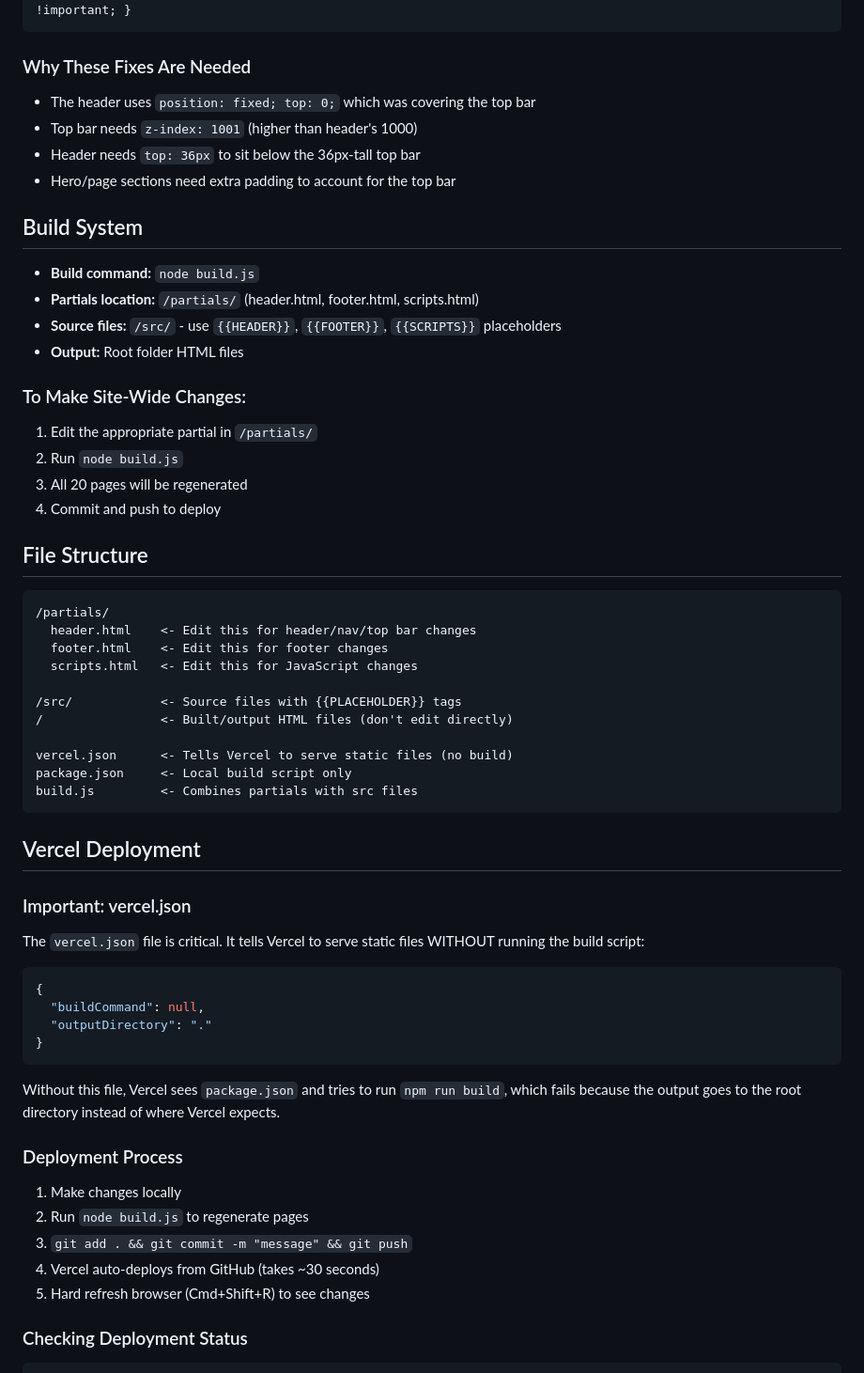
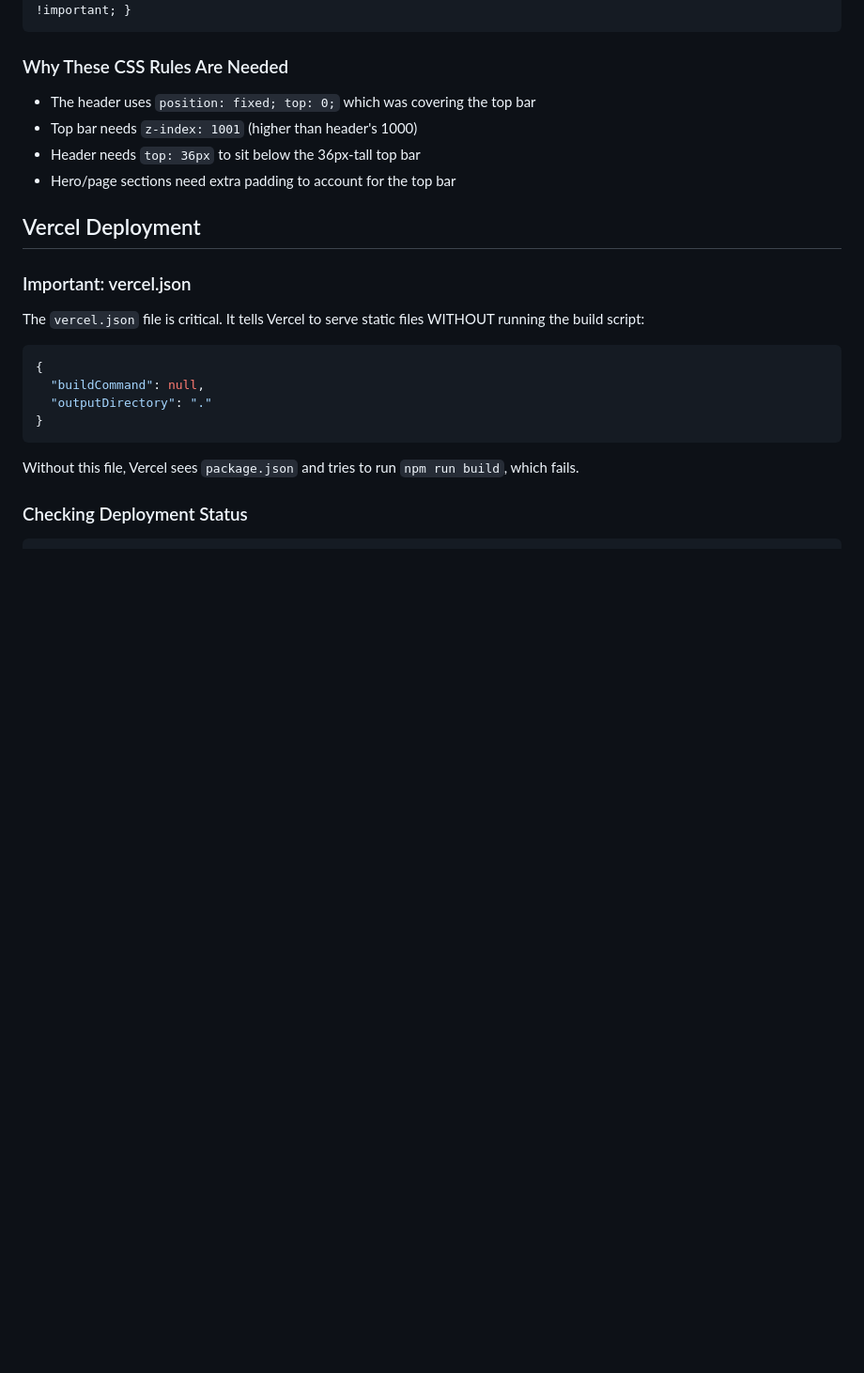
Before and after one commit to guthub-jason-gt/unbiasedmedicareadvisor, a Markdown page: CLAUDE.md, the part around one of its changes. Shown at 94% size. Rendered like a GitHub page; blank space fills up the shorter version.

````diff
--- a/CLAUDE.md
+++ b/CLAUDE.md
@@ -38,38 +59,11 @@ This means:
 .hero, .page-header, .guide-header { padding-top: calc(var(--header-height, 80px) + 36px + 2rem) !important; }
 ```
 
-### Why These Fixes Are Needed
+### Why These CSS Rules Are Needed
 - The header uses `position: fixed; top: 0;` which was covering the top bar
 - Top bar needs `z-index: 1001` (higher than header's 1000)
 - Header needs `top: 36px` to sit below the 36px-tall top bar
 - Hero/page sections need extra padding to account for the top bar
-
-## Build System
-- **Build command:** `node build.js`
-- **Partials location:** `/partials/` (header.html, footer.html, scripts.html)
-- **Source files:** `/src/` - use `{{HEADER}}`, `{{FOOTER}}`, `{{SCRIPTS}}` placeholders
-- **Output:** Root folder HTML files
-
-### To Make Site-Wide Changes:
-1. Edit the appropriate partial in `/partials/`
-2. Run `node build.js`
-3. All 20 pages will be regenerated
-4. Commit and push to deploy
-
-## File Structure
-```
-/partials/
-  header.html    <- Edit this for header/nav/top bar changes
-  footer.html    <- Edit this for footer changes
-  scripts.html   <- Edit this for JavaScript changes
-
-/src/            <- Source files with {{PLACEHOLDER}} tags
-/                <- Built/output HTML files (don't edit directly)
-
-vercel.json      <- Tells Vercel to serve static files (no build)
-package.json     <- Local build script only
-build.js         <- Combines partials with src files
-```
 
 ## Vercel Deployment
 
@@ -82,14 +76,7 @@ The `vercel.json` file is critical. It tells Vercel to serve static files WITHOU
 }
 ```
 
-Without this file, Vercel sees `package.json` and tries to run `npm run build`, which fails because the output goes to the root directory instead of where Vercel expects.
-
-### Deployment Process
-1. Make changes locally
-2. Run `node build.js` to regenerate pages
-3. `git add . && git commit -m "message" && git push`
-4. Vercel auto-deploys from GitHub (takes ~30 seconds)
-5. Hard refresh browser (Cmd+Shift+R) to see changes
+Without this file, Vercel sees `package.json` and tries to run `npm run build`, which fails.
 
 ### Checking Deployment Status
 ```bash
````
Also changed, not shown: other parts of CLAUDE.md (+29 -26 lines).
